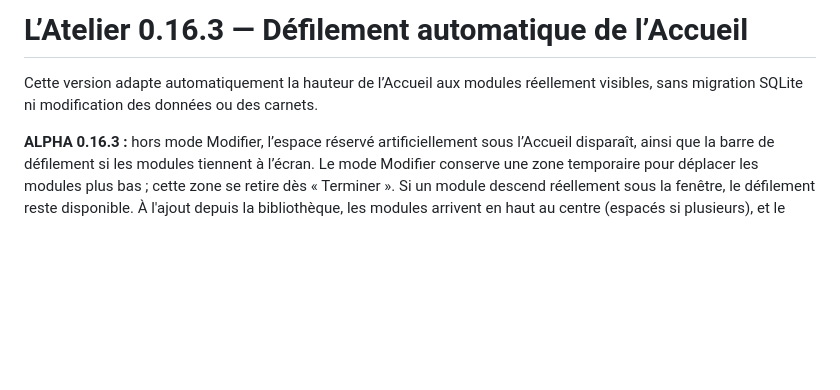
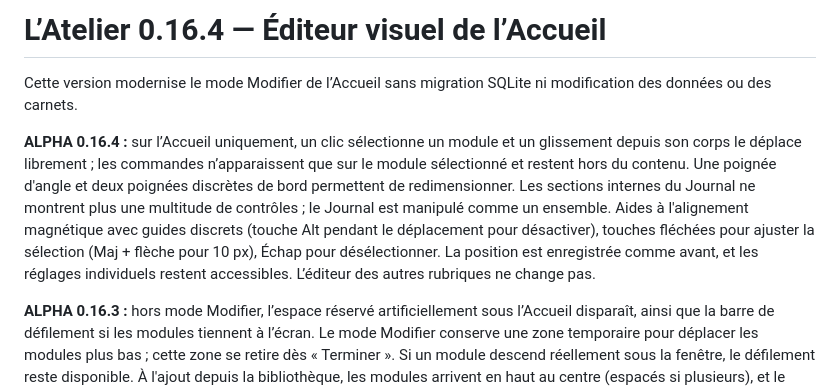
Before and after one commit to PetitElfe/atelier-releases, a Markdown page: app/README.md, the part around the change. Drawn GitHub-style; blank space fills up the shorter version.

Commit message:
feat(atelier): 0.16.4 editor app/README.md

```diff
--- a/app/README.md
+++ b/app/README.md
@@ -1,6 +1,8 @@
-# L’Atelier 0.16.3 — Défilement automatique de l’Accueil
+# L’Atelier 0.16.4 — Éditeur visuel de l’Accueil
 
-Cette version adapte automatiquement la hauteur de l’Accueil aux modules réellement visibles, sans migration SQLite ni modification des données ou des carnets.
+Cette version modernise le mode Modifier de l’Accueil sans migration SQLite ni modification des données ou des carnets.
+
+**ALPHA 0.16.4 :** sur l’Accueil uniquement, un clic sélectionne un module et un glissement depuis son corps le déplace librement ; les commandes n’apparaissent que sur le module sélectionné et restent hors du contenu. Une poignée d'angle et deux poignées discrètes de bord permettent de redimensionner. Les sections internes du Journal ne montrent plus une multitude de contrôles ; le Journal est manipulé comme un ensemble. Aides à l'alignement magnétique avec guides discrets (touche Alt pendant le déplacement pour désactiver), touches fléchées pour ajuster la sélection (Maj + flèche pour 10 px), Échap pour désélectionner. La position est enregistrée comme avant, et les réglages individuels restent accessibles. L’éditeur des autres rubriques ne change pas.
 
 **ALPHA 0.16.3 :** hors mode Modifier, l’espace réservé artificiellement sous l’Accueil disparaît, ainsi que la barre de défilement si les modules tiennent à l’écran. Le mode Modifier conserve une zone temporaire pour déplacer les modules plus bas ; cette zone se retire dès « Terminer ». Si un module descend réellement sous la fenêtre, le défilement reste disponible. À l'ajout depuis la bibliothèque, les modules arrivent en haut au centre (espacés si plusieurs), et le mode Modifier s'active immédiatement ; seules les positions des modules ajoutés changent. Les commandes de « À venir » sont réparties sur deux rangées pour ne plus recouvrir les informations. Le raccourci Accueil est identifié par un pictogramme de maison et un libellé visible. Aucun réglage préexistant des autres modules n'est réinitialisé.
 
```
